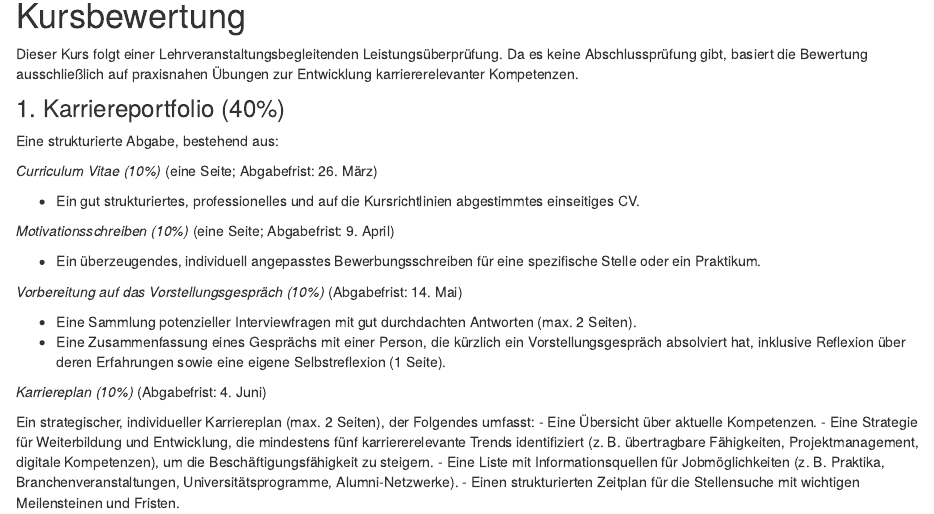
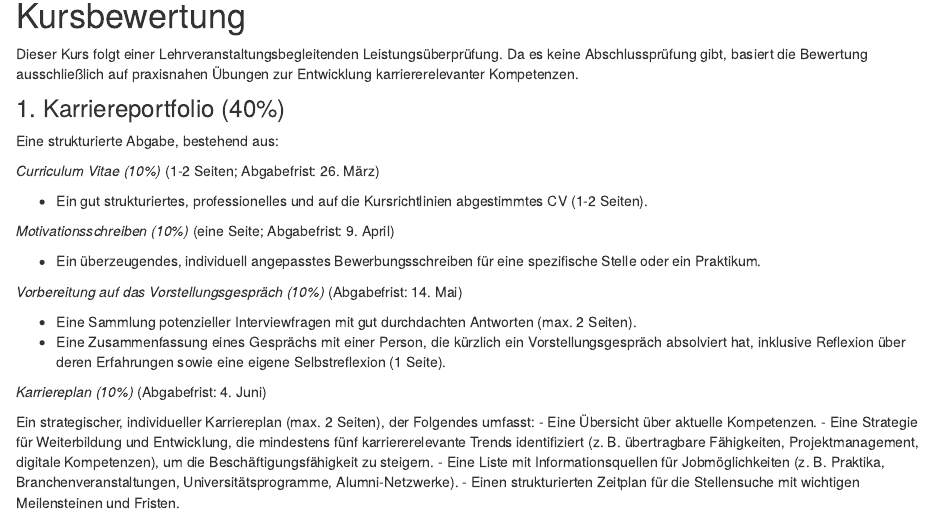
Before and after one commit to matarui/KKP_FS25, an R Markdown document (index.Rmd): the page in a window 1100 px wide, from 1510 px down. Rendered offline with R 4.5, knitr and Pandoc, with nearby package versions; drawn as R Markdown's standard HTML page in place of the format the file asks for.

Commit message:
update site

```diff
--- a/index.Rmd
+++ b/index.Rmd
@@ -58,9 +58,9 @@ Dieser Kurs folgt einer Lehrveranstaltungsbegleitenden Leistungsüberprüfung. D
 ### 1. Karriereportfolio (40%)
 Eine strukturierte Abgabe, bestehend aus:
 
-*Curriculum Vitae (10%)* (eine Seite; Abgabefrist: 26. März)
+*Curriculum Vitae (10%)* (1-2 Seiten; Abgabefrist: 26. März)
 
-- Ein gut strukturiertes, professionelles und auf die Kursrichtlinien abgestimmtes einseitiges CV.
+- Ein gut strukturiertes, professionelles und auf die Kursrichtlinien abgestimmtes CV (1-2 Seiten).
 
 *Motivationsschreiben (10%)* (eine Seite; Abgabefrist: 9. April)
 
```
Also changed, not shown: docs/search.json, 1 other file.
